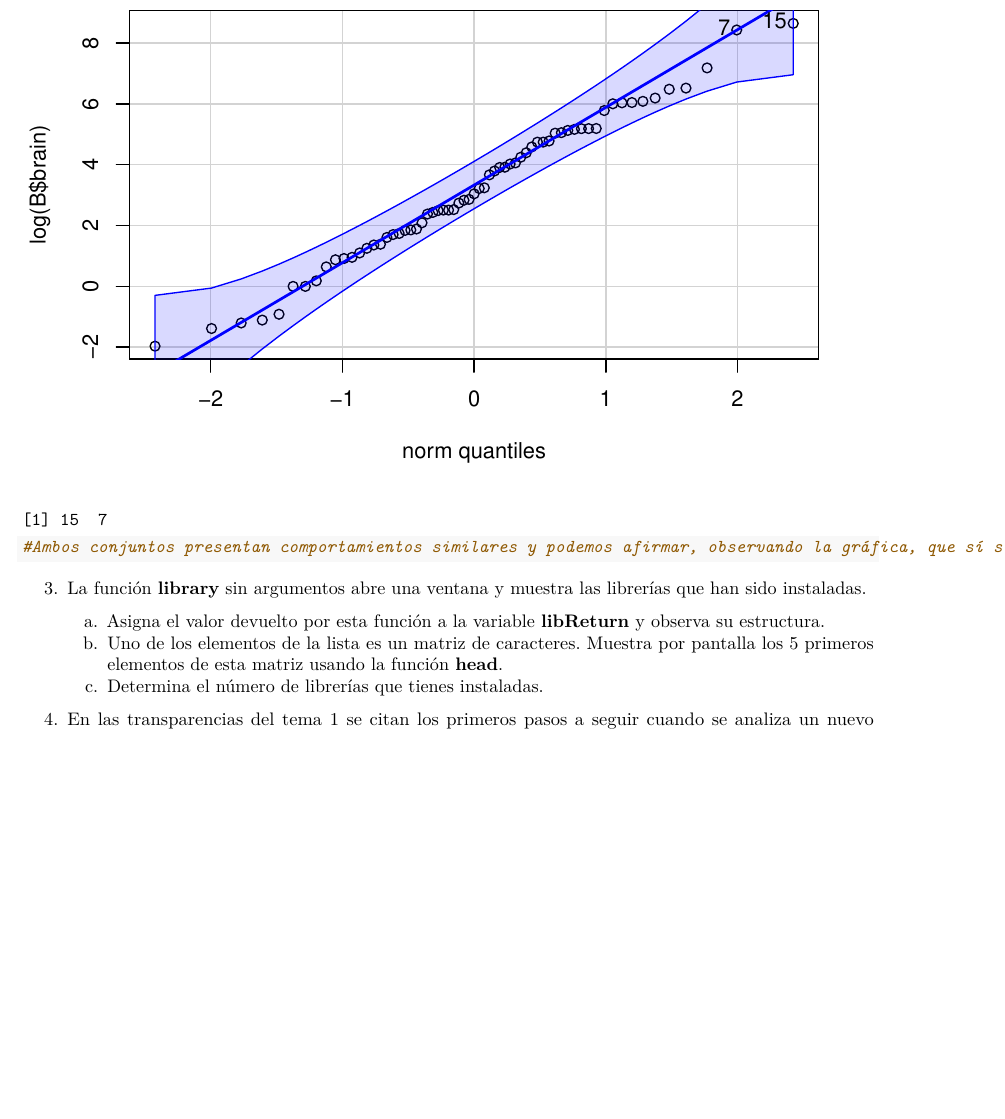
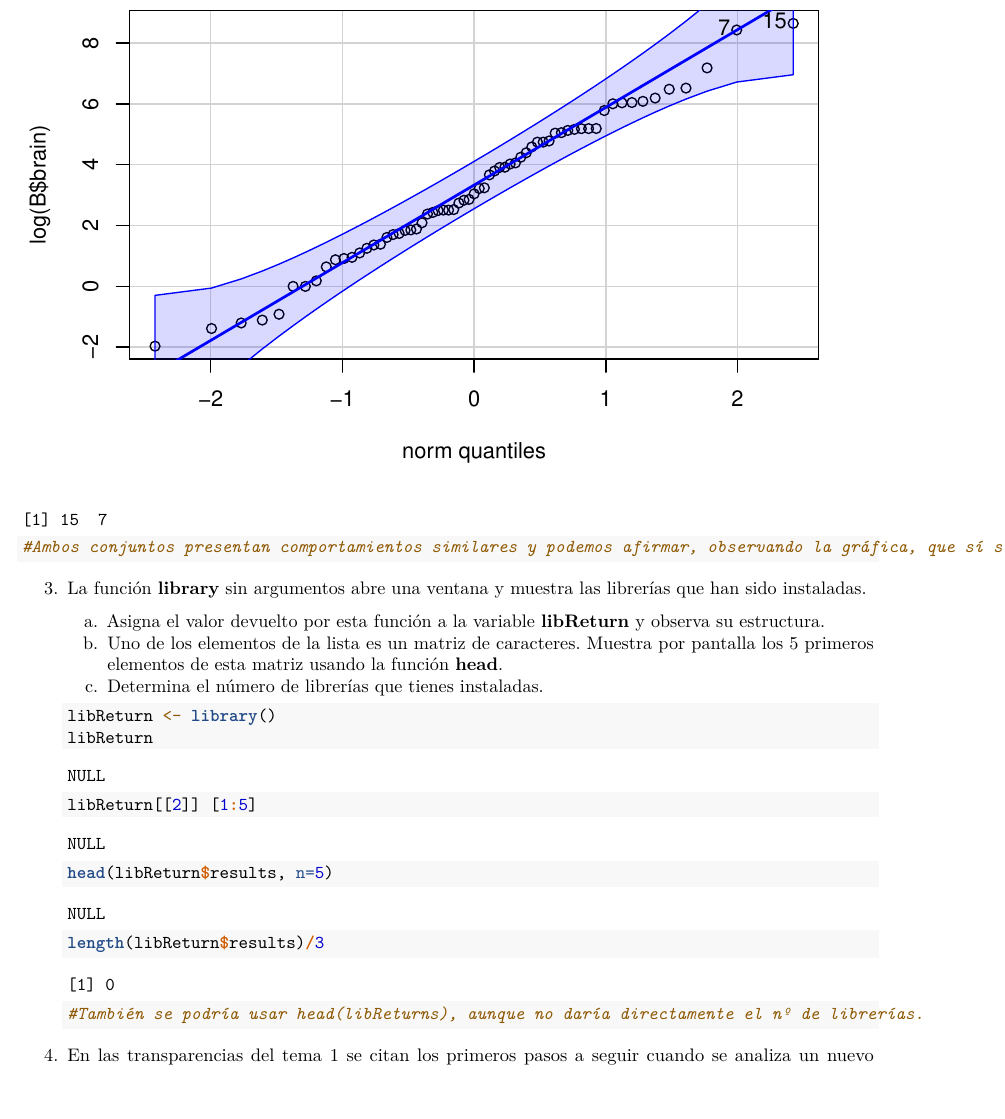
Before and after one commit to caracas2/SolucionesTema1, an R Markdown document (BoletinTema1ALUMNO.Rmd): part of page 7 of 8, cut so that both start at the same text, the shorter picture padded with empty space. Rendered offline with R 4.5, knitr and Pandoc, then LaTeX, with nearby package versions.

Commit message:
Ej.3 Ap.A,B,C

````diff
--- a/BoletinTema1ALUMNO.Rmd
+++ b/BoletinTema1ALUMNO.Rmd
@@ -174,14 +174,14 @@ qqPlot(log(B$brain))
 
     ```{r}
 
+    libReturn <- library()
+    libReturn
 
+    libReturn[[2]] [1:5]
+    head(libReturn$results, n=5)
 
-
-
-
-
-
-
+    length(libReturn$results)/3
+    #También se podría usar head(libReturns), aunque no daría directamente el nº de librerías.
 
     ```
 
````
